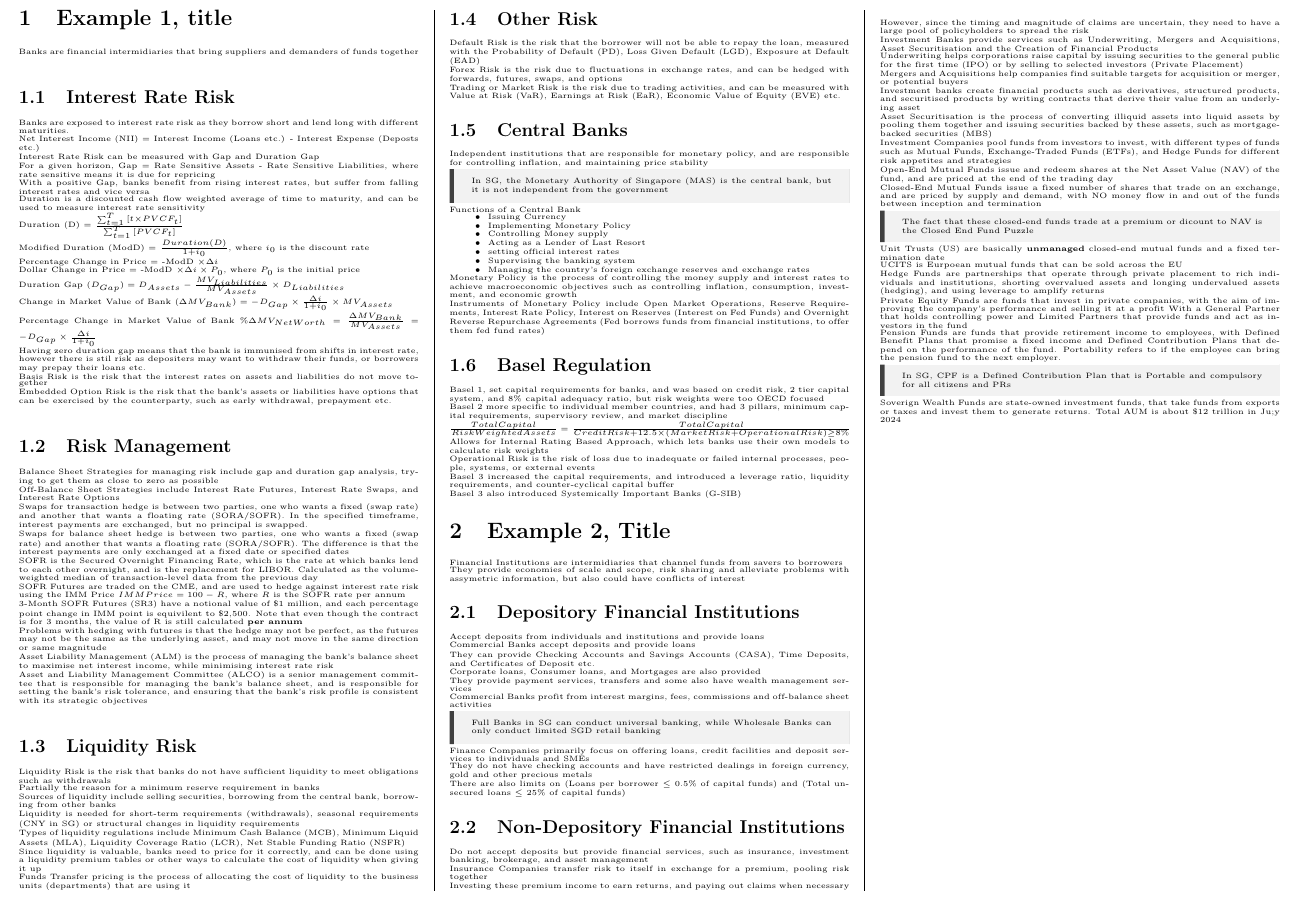
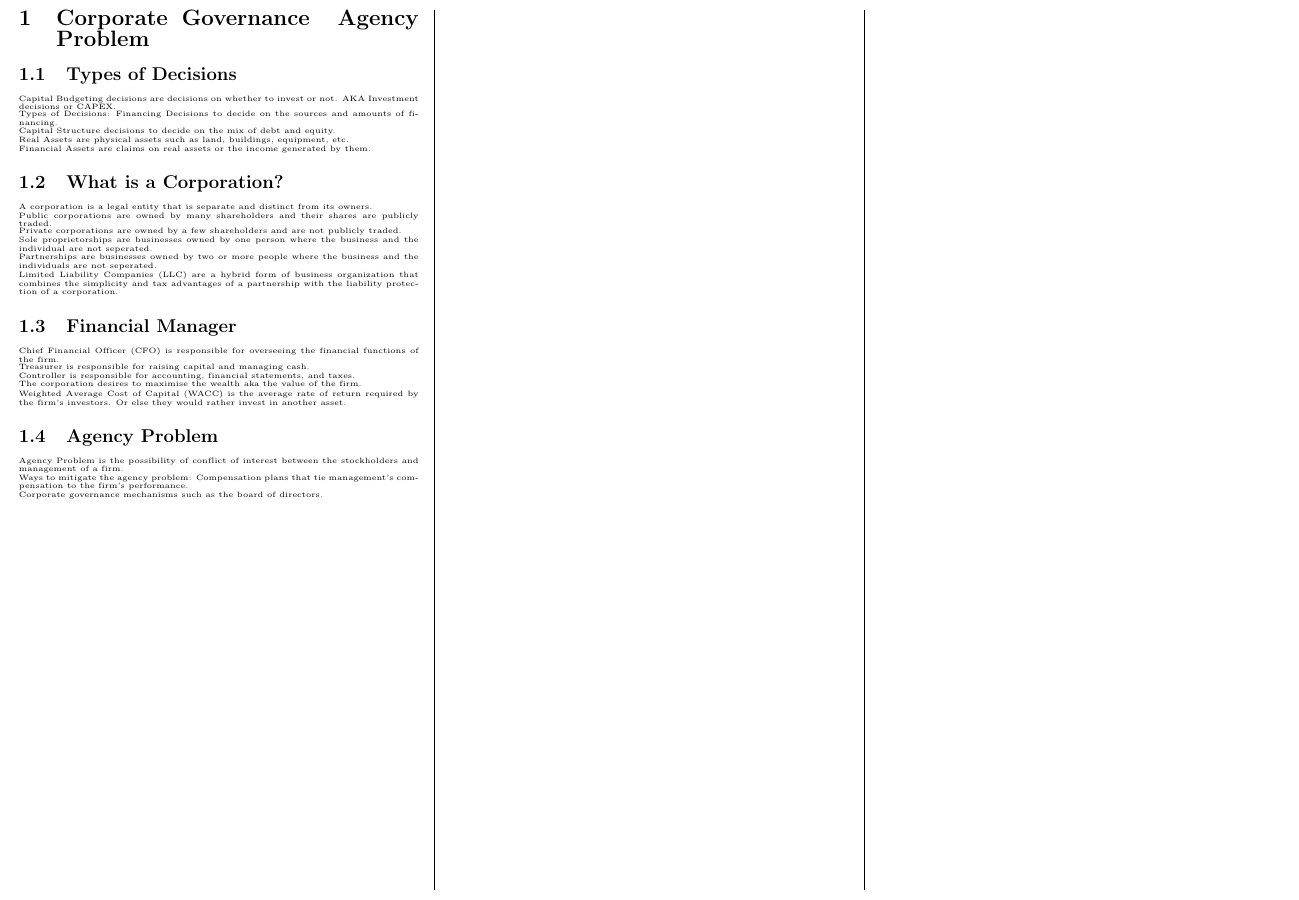
Before and after one commit to ivanleekk/IS2218-Cheatsheet, a LaTeX document (IS2218_Midterm_Cheatsheet.tex, which reads sections/corporate_governance_agency_problem.tex, sections/example1.tex, sections/example2.tex): part of the page, cut at the place of the change. Compiled offline with pdfLaTeX.

Commit message:
feat: added Session 1 Notes

```diff
--- a/Cheatsheet_Template.tex
+++ b/IS2218_Midterm_Cheatsheet.tex
@@ -39,8 +39,7 @@ boxrule=0mm,leftrule=1mm,boxsep=0mm,arc=0mm,outer arc=0mm}
 \tiny % 5pt
 % \setlength{\parindent}{0pt}
 \begin{multicols*}{3}
-    \input{sections/example1}
-    \input{sections/example2}
+    \input{sections/corporate_governance_agency_problem}
 \end{multicols*}
 
 
--- /dev/null
+++ b/sections/corporate_governance_agency_problem.tex
@@ -0,0 +1,48 @@
+\section{Corporate Governance & Agency Problem}
+\subsection{Types of Decisions}
+Capital Budgeting decisions are decisions on whether to invest or not.
+AKA Investment decisions or CAPEX.
+
+Types of Decisions:
+Financing Decisions to decide on the sources and amounts of financing.
+
+Capital Structure decisions to decide on the mix of debt and equity.
+
+Real Assets are physical assets such as land, buildings, equipment, etc.
+
+Financial Assets are claims on real assets or the income generated by them.
+
+\subsection{What is a Corporation?}
+
+A corporation is a legal entity that is separate and distinct from its owners.
+
+Public corporations are owned by many shareholders and their shares are publicly traded.
+
+Private corporations are owned by a few shareholders and are not publicly traded.
+
+Sole proprietorships are businesses owned by one person where the business and the individual are not seperated.
+
+Partnerships are businesses owned by two or more people where the business and the individuals are not seperated.
+
+Limited Liability Companies (LLC) are a hybrid form of business organization that combines the simplicity and tax advantages of a partnership with the liability protection of a corporation.
+
+\subsection{Financial Manager}
+
+Chief Financial Officer (CFO) is responsible for overseeing the financial functions of the firm.
+
+Treasurer is responsible for raising capital and managing cash.
+
+Controller is responsible for accounting, financial statements, and taxes.
+
+The corporation desires to maximise the wealth aka the value of the firm.
+
+Weighted Average Cost of Capital (WACC) is the average rate of return required by the firm's investors. Or else they would rather invest in another asset.
+
+\subsection{Agency Problem}
+
+Agency Problem is the possibility of conflict of interest between the stockholders and management of a firm.
+
+Ways to mitigate the agency problem:
+Compensation plans that tie management's compensation to the firm's performance.
+
+Corporate governance mechanisms such as the board of directors.
--- a/sections/example1.tex
+++ /dev/null
@@ -1,125 +0,0 @@
-\section{Example 1, title}
-Banks are financial intermidiaries that bring suppliers and demanders of funds
-together
-
-\subsection{Interest Rate Risk}
-Banks are exposed to interest rate risk as they borrow short and lend long with different maturities.
-
-Net Interest Income (NII) = Interest Income (Loans etc.) - Interest Expense (Deposts etc.)
-
-Interest Rate Risk can be measured with Gap and Duration Gap
-
-For a given horizon, Gap = Rate Sensitive Assets - Rate Sensitive Liabilities, where rate sensitive means it is due for repricing
-
-With a positive Gap, banks benefit from rising interest rates, but suffer from falling interest rates and vice versa
-
-Duration is a discounted cash flow weighted average  of time to maturity, and can be used to measure interest rate sensitivity
-
-Duration (D) = $\frac{\sum^{T}_{t=1}{[t \times PVCF_t]}}{\sum^{T}_{t=1}{[PVCF_t]}}$
-
-Modified Duration (ModD) = $\frac{Duration (D)}{1 + i_0}$, where $i_0$ is the discount rate
-
-Percentage Change in Price = -ModD $\times \Delta i$
-
-Dollar Change in Price = -ModD $\times \Delta i \times P_0$, where $P_0$ is the initial price
-
-Duration Gap $(D_{Gap}) = D_{Assets} - \frac{MV_{Liabilities}}{MV_{Assets}} \times D_{Liabilities}$
-
-Change in Market Value of Bank $(\Delta MV_{Bank}) = -D_{Gap} \times \frac{\Delta i}{1 + i_0} \times MV_{Assets}$
-
-Percentage Change in Market Value of Bank $\%\Delta MV_{Net Worth} = \frac{\Delta MV_{Bank}}{MV_{Assets}} = -D_{Gap} \times \frac{\Delta i}{1 + i_0}$
-
-Having zero duration gap means that the bank is immunised from shifts in interest rate, however there is stil risk as depositers may want to
-withdraw their funds, or borrowers may prepay their loans etc.
-
-Basis Risk is the risk that the interest rates on assets and liabilities do not move together
-
-Embedded Option Risk is the risk that the bank's assets or liabilities have options that can be exercised by the counterparty, such as early withdrawal, prepayment etc.
-
-\subsection{Risk Management}
-Balance Sheet Strategies for managing risk include gap and duration
-gap analysis, trying to get them as close to zero as possible
-
-Off-Balance Sheet Strategies include Interest Rate Futures, Interest Rate Swaps, and Interest Rate Options
-
-Swaps for transaction hedge is between two parties, one who wants a fixed (swap rate) and another that wants a floating rate (SORA/SOFR).
-In the specified timeframe, interest payments are exchanged, but no principal is swapped.
-
-Swaps for balance sheet hedge is between two parties, one who wants a fixed (swap rate) and another that wants a floating rate (SORA/SOFR).
-The difference is that the interest payments are only exchanged at a fixed date or specified dates
-
-SOFR is the Secured Overnight Financing Rate, which is the rate at which banks lend to each other overnight, and is the replacement for LIBOR.
-Calculated as the volume-weighted median of transaction-level data from the previous day
-
-SOFR Futures are traded on the CME, and are used to hedge against interest rate risk using the IMM Price
-$IMM Price = 100 - R$, where $R$ is the SOFR rate per annum
-
-3-Month SOFR Futures (SR3) have a notional value of \$1 million, and each percentage point change in IMM point is equivilent to \$2,500. Note that even though the contract is for 3 months, the value of R is still calculated \textbf{per annum}
-
-Problems with hedging with futures is that the hedge may not be perfect, as the futures may not be the same as the underlying asset, and may not move in the same direction or same magnitude
-
-Asset Liability Management (ALM) is the process of managing the bank's balance sheet to maximise net interest income, while minimising interest rate risk
-
-Asset and Liability Management Committee (ALCO) is a senior management committee that is responsible for managing the bank's balance sheet, and is responsible for setting the bank's risk tolerance, and ensuring that the bank's risk profile is consistent with its strategic objectives
-
-\subsection{Liquidity Risk}
-Liquidity Risk is the risk that banks do not have sufficient liquidity to meet obligations such as withdrawals
-
-Partially the reason for a minimum reserve requirement in banks
-
-Sources of liquidity include selling securities, borrowing from the central bank, borrowing from other banks
-
-Liquidity is needed for short-term requirements (withdrawals), seasonal requirements (CNY in SG) or structural changes in liquidity requirements
-
-Types of liquidity regulations include Minimum Cash Balance (MCB),
-Minimum Liquid Assets (MLA), Liquidity Coverage Ratio (LCR), Net Stable Funding Ratio (NSFR)
-
-Since liquidity is valuable, banks need to price for it correctly, and can be done using a liquidity premium tables or other ways to calculate the cost of liquidity when giving it up
-
-Funds Transfer pricing is the process of allocating the cost of liquidity to the business units (departments) that are using it
-
-\subsection{Other Risk}
-Default Risk is the risk that the borrower will not be able to repay the loan, measured
-with the Probability of Default (PD), Loss Given Default (LGD), Exposure at Default (EAD)
-
-Forex Risk is the risk due to fluctuations in exchange rates, and can be hedged with forwards, futures, swaps, and options
-
-Trading or Market Risk is the risk due to trading activities, and can be measured with Value at Risk (VaR), Earnings at Risk (EaR), Economic Value of Equity (EVE) etc.
-
-\subsection{Central Banks}
-Independent institutions that are responsible for monetary policy, and are responsible for controlling inflation, and maintaining price stability
-
-\begin{callout}
-    In SG, the Monetary Authority of Singapore (MAS) is the central bank, but it is not independent from the government
-\end{callout}
-
-Functions of a Central Bank
-\begin{itemize}
-    \item Issuing Currency
-    \item Implementing Monetary Policy
-    \item Controlling Money supply
-    \item Acting as a Lender of Last Resort
-    \item setting official interest rates
-    \item Supervising the banking system
-    \item Managing the country's foreign exchange reserves and exchange rates
-\end{itemize}
-
-Monetary Policy is the process of controlling the money supply and interest rates to achieve macroeconomic objectives such as controlling inflation, consumption, investment, and economic growth
-
-Instruments of Monetary Policy include Open Market Operations, Reserve Requirements, Interest Rate Policy, Interest on Reserves (Interest on Fed Funds) and Overnight Reverse Repurchase Agreements (Fed borrows funds from financial institutions, to offer them fed fund rates)
-
-\subsection{Basel Regulation}
-Basel 1, set capital requirements for banks, and was based on credit risk, 2 tier capital system, and 8\% capital adequacy ratio, but
-risk weights were too OECD focused
-
-Basel 2 more specific to individual member countries, and had 3 pillars, minimum capital requirements, supervisory review, and market discipline
-
-$\frac{Total Capital}{Risk Weighted Assets} = \frac{Total Capital}{Credit Risk + 12.5 \times (Market Risk + Operational Risk) \geq 8\%}$
-
-Allows for Internal Rating Based Approach, which lets banks use their own models to calculate risk weights
-
-Operational Risk is the risk of loss due to inadequate or failed internal processes, people, systems, or external events
-
-Basel 3 increased the capital requirements, and introduced a leverage ratio, liquidity requirements, and counter-cyclical capital buffer
-
-Basel 3 also introduced Systemically Important Banks (G-SIB)
--- a/sections/example2.tex
+++ /dev/null
@@ -1,84 +0,0 @@
-\section{Example 2, Title}
-Financial Institutions are intermidiaries that channel funds
-from savers to borrowers
-
-They provide economies of scale and scope, risk sharing and alleviate
-problems with assymetric information, but also could have conflicts of interest
-
-\subsection{Depository Financial Institutions}
-Accept deposits from individuals and institutions and provide loans
-% \begin{itemize}
-%     \item Commercial Banks
-%     \item Savings Banks
-%     \item Finance Companies (SG)
-%     \item Savings and Loans Associations (US)
-%     \item Credit Unions (US)
-% \end{itemize}
-
-Commercial Banks accept deposits and provide loans
-
-They can provide Checking Accounts and Savings Accounts (CASA), Time Deposits, and Certificates of Deposit etc.
-
-Corporate loans, Consumer loans, and Mortgages are also provided
-
-They provide payment services, transfers and some also have wealth management services
-
-Commercial Banks profit from interest margins, fees, commissions and off-balance sheet activities
-
-\begin{callout}
-    Full Banks in SG can conduct universal banking, while Wholesale Banks can only conduct limited SGD retail banking
-\end{callout}
-
-Finance Companies primarily focus on offering loans, credit facilities and deposit services to individuals and SMEs
-
-They do not have checking accounts and have restricted dealings in foreign currency, gold and other precious metals
-
-There are also limits on (Loans per borrower $\leq$ 0.5\% of capital funds) and (Total unsecured loans $\leq$ 25\% of capital funds)
-
-\subsection{Non-Depository Financial Institutions}
-Do not accept deposits but provide financial services, such as insurance, investment banking, brokerage, and asset management
-
-Insurance Companies transfer risk to itself in exchange for a premium, pooling risk together
-
-Investing these premium income to earn returns, and paying out claims when necessary
-
-However, since the timing and magnitude of claims are uncertain, they need to have a large pool of policyholders to spread the risk
-
-
-Investment Banks provide services such as Underwriting, Mergers and Acquisitions, Asset Securitisation and the Creation of Financial Products
-
-Underwriting helps corporations raise capital by issuing securities to the general public for the first time (IPO) or by selling to selected investors (Private Placement)
-
-Mergers and Acquisitions help companies find suitable targets for acquisition or merger, or potential buyers
-
-Investment banks create financial products such as derivatives, structured products, and securitised products by
-writing contracts that derive their value from an underlying asset
-
-Asset Securitisation is the process of converting illiquid assets into liquid assets by pooling them together and issuing securities backed by these assets, such as mortgage-backed securities (MBS)
-
-
-Investment Companies pool funds from investors to invest, with different types of funds such as Mutual Funds, Exchange-Traded Funds (ETFs), and Hedge Funds for different risk appetites and strategies
-
-Open-End Mutual Funds issue and redeem shares at the Net Asset Value (NAV) of the fund, and are priced at the end of the trading day
-
-Closed-End Mutual Funds issue a fixed number of shares that trade on an exchange, and are priced by supply and demand, with NO money flow in and out of the funds between inception and termination
-\begin{callout}
-    The fact that these closed-end funds trade at a premium or dicount to NAV is the Closed End Fund Puzzle
-\end{callout}
-
-Unit Trusts (US) are basically \textbf{unmanaged} closed-end mutual funds and a fixed termination date
-
-UCITS is Eurpoean mutual funds that can be sold across the EU
-
-Hedge Funds are partnerships that operate through private placement to rich individuals and institutions, shorting overvalued assets and longing undervalued assets (hedging), and using leverage to amplify returns
-
-Private Equity Funds are funds that invest in private companies, with the aim of improving the company's performance and selling it at a profit
-With a General Partner that holds controlling power and Limited Partners that provide funds and act as investors in the fund
-
-Pension Funds are funds that provide retirement income to employees, with Defined Benefit Plans that promise a fixed income and Defined Contribution Plans that depend on the performance of the fund.
-Portability refers to if the employee can bring the pension fund to the next employer.
-\begin{callout}
-    In SG, CPF is a Defined Contribution Plan that is Portable and compulsory for all citizens and PRs
-\end{callout}
-
-Soverign Wealth Funds are state-owned investment funds, that take funds from exports or taxes and invest them to generate returns. Total AUM is about \$12 trillion in Ju;y 2024
```
